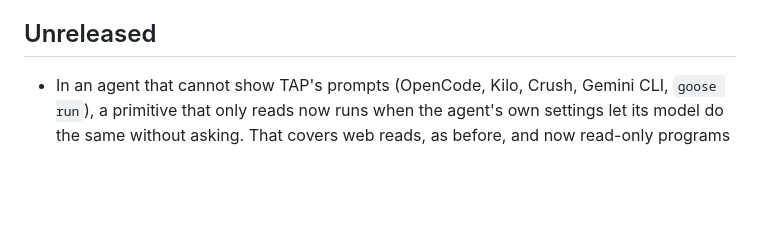
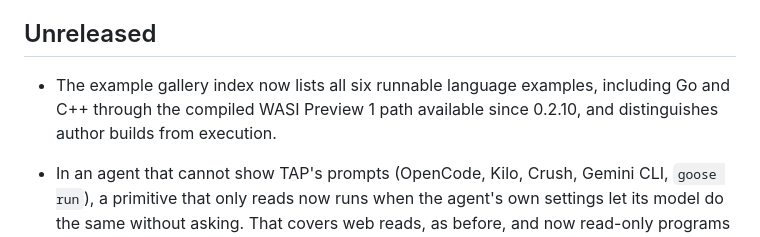
Before and after one commit to Telara-Labs/TAP-Runtime, a Markdown page: CHANGELOG.md, the part around the change. Rendered like a GitHub page; blank space fills up the shorter version.

```diff
--- a/CHANGELOG.md
+++ b/CHANGELOG.md
@@ -7,6 +7,10 @@ link. Runner versions, primitive versions, and the manifest API are distinct;
 see [version review](docs/versioning.md).
 
 ## Unreleased
+
+- The example gallery index now lists all six runnable language examples,
+  including Go and C++ through the compiled WASI Preview 1 path available
+  since 0.2.10, and distinguishes author builds from execution.
 
 - In an agent that cannot show TAP's prompts (OpenCode, Kilo, Crush, Gemini
   CLI, `goose run`), a primitive that only reads now runs when the agent's own
```
Also changed, not shown: examples/README.md (+6 -3 lines).
